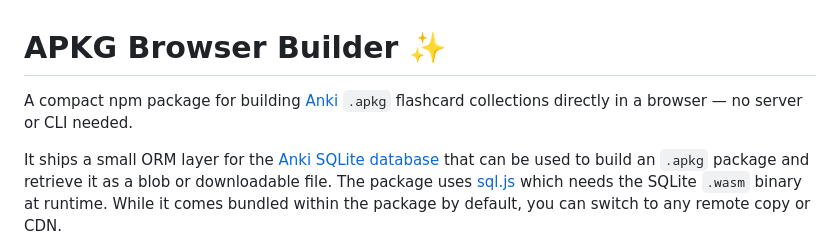
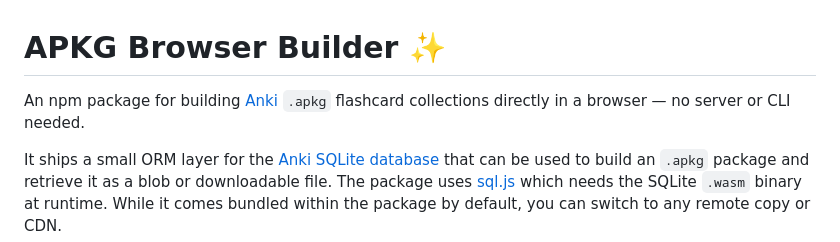
Before and after one commit to nadamai/apkg-browser-builder, a Markdown page: README.md, the part around the change. Rendered like a GitHub page.

Commit message:
doc: minor update to README.md package description

```diff
--- a/README.md
+++ b/README.md
@@ -1,6 +1,6 @@
 # APKG Browser Builder ✨
 
-A compact npm package for building [Anki](https://apps.ankiweb.net) `.apkg` flashcard collections directly in a browser — no server or CLI needed.
+An npm package for building [Anki](https://apps.ankiweb.net) `.apkg` flashcard collections directly in a browser — no server or CLI needed.
 
 It ships a small ORM layer for the [Anki SQLite database](https://github.com/ankidroid/Anki-Android/wiki/Database-Structure) that can be used to build an `.apkg` package and retrieve it as a blob or downloadable file. The package uses [sql.js](https://github.com/sql-js/sql.js) which needs the SQLite `.wasm` binary at runtime. While it comes bundled within the package by default, you can switch to any remote copy or CDN.
 
```
